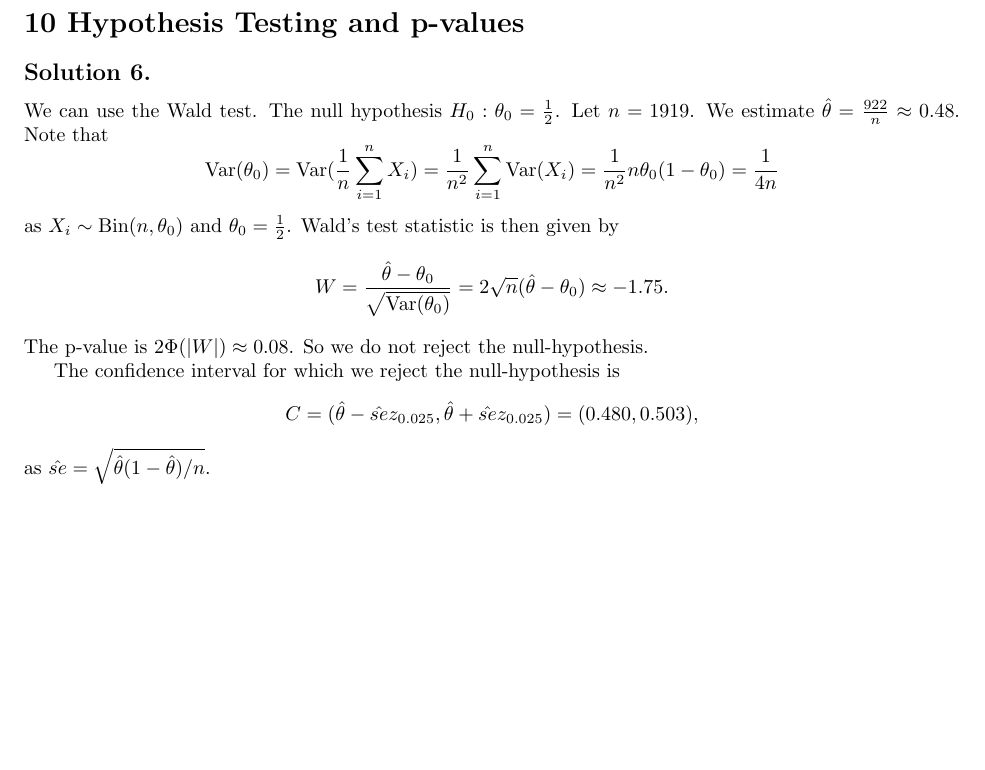
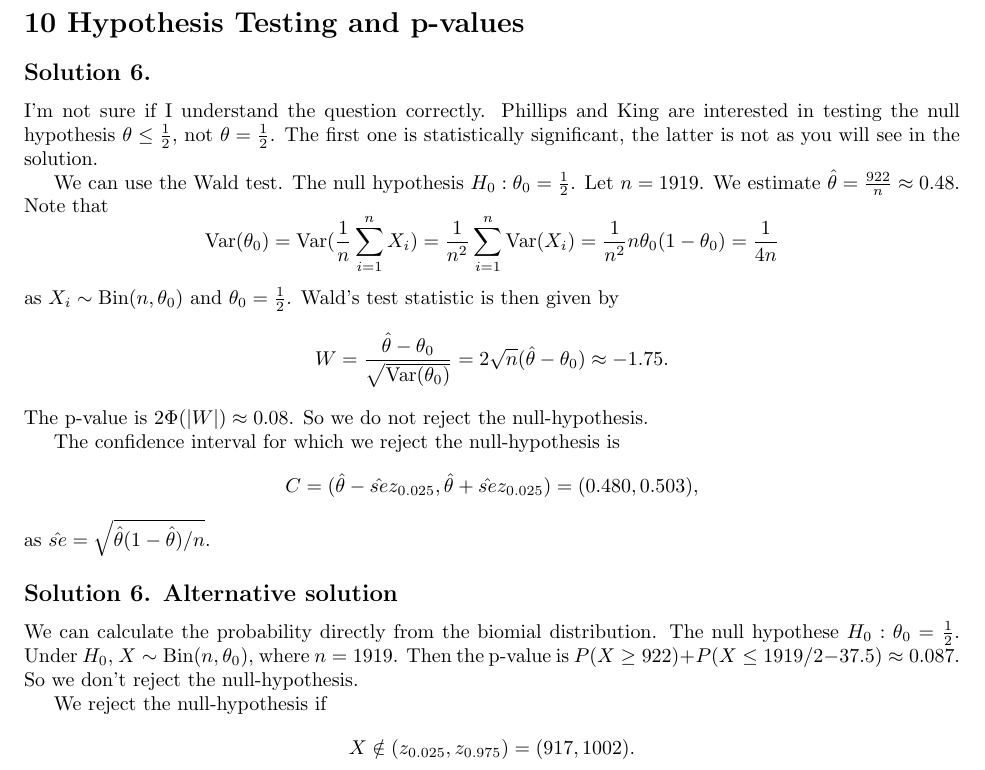
Before and after one commit to noudald/all-of-statistics, a LaTeX document (main.tex, which reads ch10.tex): part of the page, cut so that both start at the same text, the shorter picture padded with empty space. Compiled offline with pdfLaTeX.

Commit message:
Alternative solution for 10.6

```diff
--- a/ch10.tex
+++ b/ch10.tex
@@ -1,6 +1,10 @@
 \section*{10 Hypothesis Testing and p-values}
 
 \subsection*{Solution 6.}
+
+I'm not sure if I understand the question correctly.
+Phillips and King are interested in testing the null hypothesis $\theta \leq \frac{1}{2}$, not $\theta = \frac{1}{2}$.
+The first one is statistically significant, the latter is not as you will see in the solution.
 
 We can use the Wald test.
 The null hypothesis $H_0: \theta_0 = \frac{1}{2}$.
@@ -30,3 +34,16 @@ C = (\hat{\theta} - \hat{se} z_{0.025}, \hat{\theta} + \hat{se} z_{0.025})
     = (0.480, 0.503),
 $$
 as $\hat{se} = \sqrt{\hat{\theta}(1 - \hat{\theta})/n}$.
+
+\subsection*{Solution 6. Alternative solution}
+
+We can calculate the probability directly from the biomial distribution.
+The null hypothese $H_0: \theta_0 = \frac{1}{2}$.
+Under $H_0$, $X \sim \mathrm{Bin}(n, \theta_0)$, where $n = 1919$.
+Then the p-value is $P(X \geq 922) + P(X \leq 1919/2 - 37.5) \approx 0.087$.
+So we don't reject the null-hypothesis.
+
+We reject the null-hypothesis if
+$$
+    X \notin (z_{0.025}, z_{0.975}) = (917, 1002).
+$$
```
